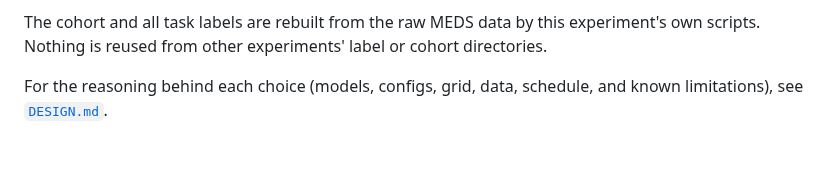
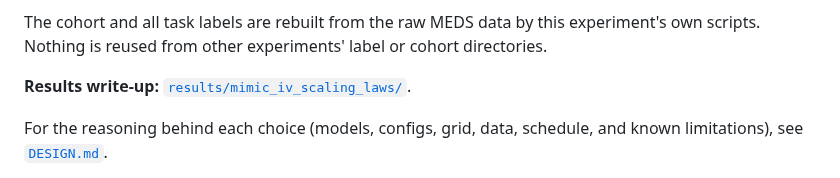
Before and after one commit to McDermottHealthAI/medrap-experiments, a Markdown page: mimic_iv_scaling_laws/README.md, the part around the change. GitHub-like rendering; blank space fills up the shorter version.

```diff
--- a/mimic_iv_scaling_laws/README.md
+++ b/mimic_iv_scaling_laws/README.md
@@ -17,6 +17,8 @@ trains on.
 
 The cohort and all task labels are rebuilt from the raw MEDS data by this experiment's
 own scripts. Nothing is reused from other experiments' label or cohort directories.
+
+**Results write-up:** [`results/mimic_iv_scaling_laws/`](../results/mimic_iv_scaling_laws/README.md).
 
 For the reasoning behind each choice (models, configs, grid, data, schedule, and known
 limitations), see [`DESIGN.md`](DESIGN.md).
```
Also changed, not shown: results/mimic_iv_scaling_laws/README.md (added, +202 -0 lines), results/mimic_iv_scaling_laws/plots/fig1_data_scaling.png (added), results/mimic_iv_scaling_laws/plots/fig2_capacity_scaling.png (added), results/mimic_iv_scaling_laws/plots/fig3_retrieval_advantage.png (added), results/mimic_iv_scaling_laws/plots/fig4a_task_count_ablation.png (added), results/mimic_iv_scaling_laws/plots/fig4b_task_count_advantage.png (added).
